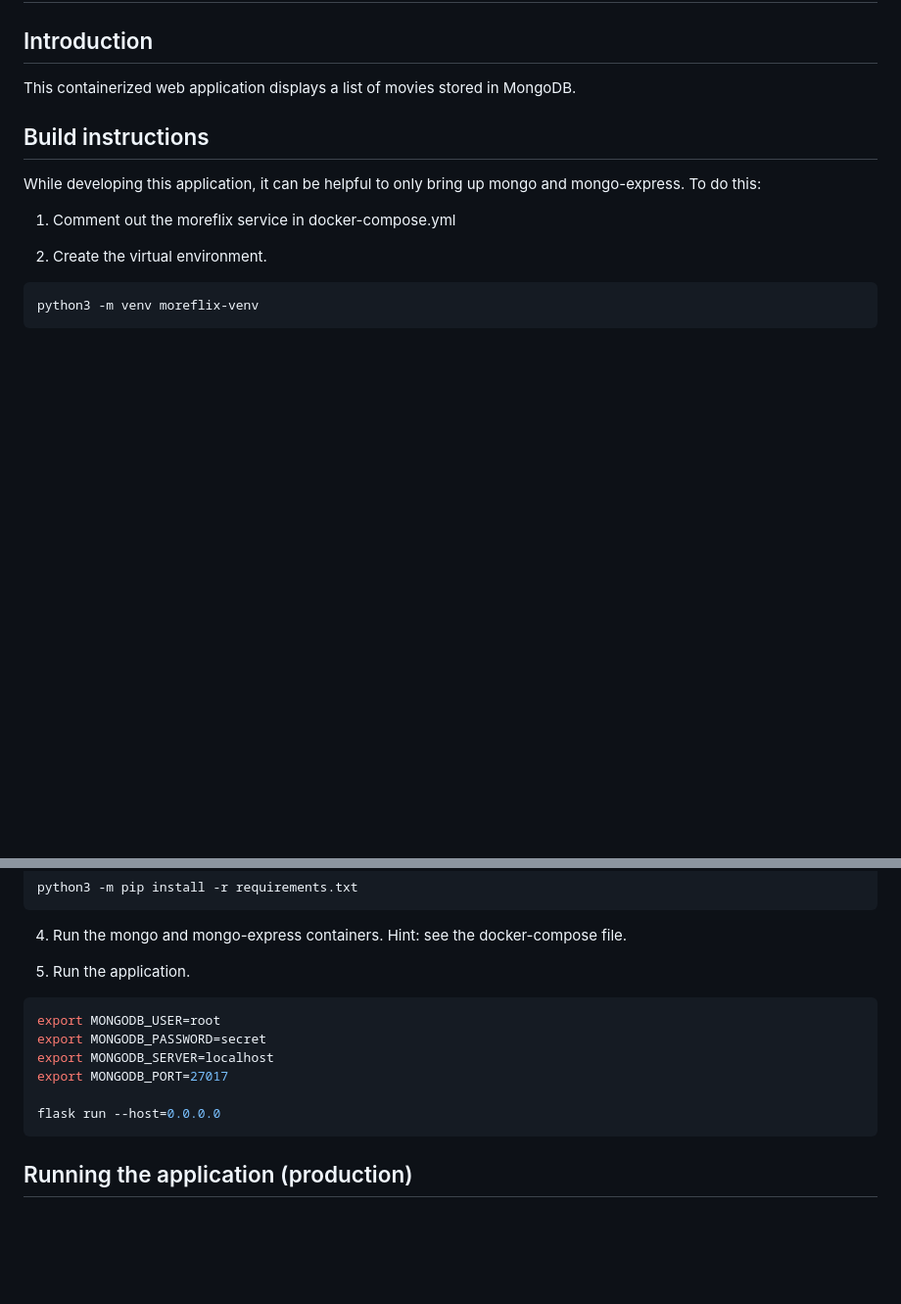
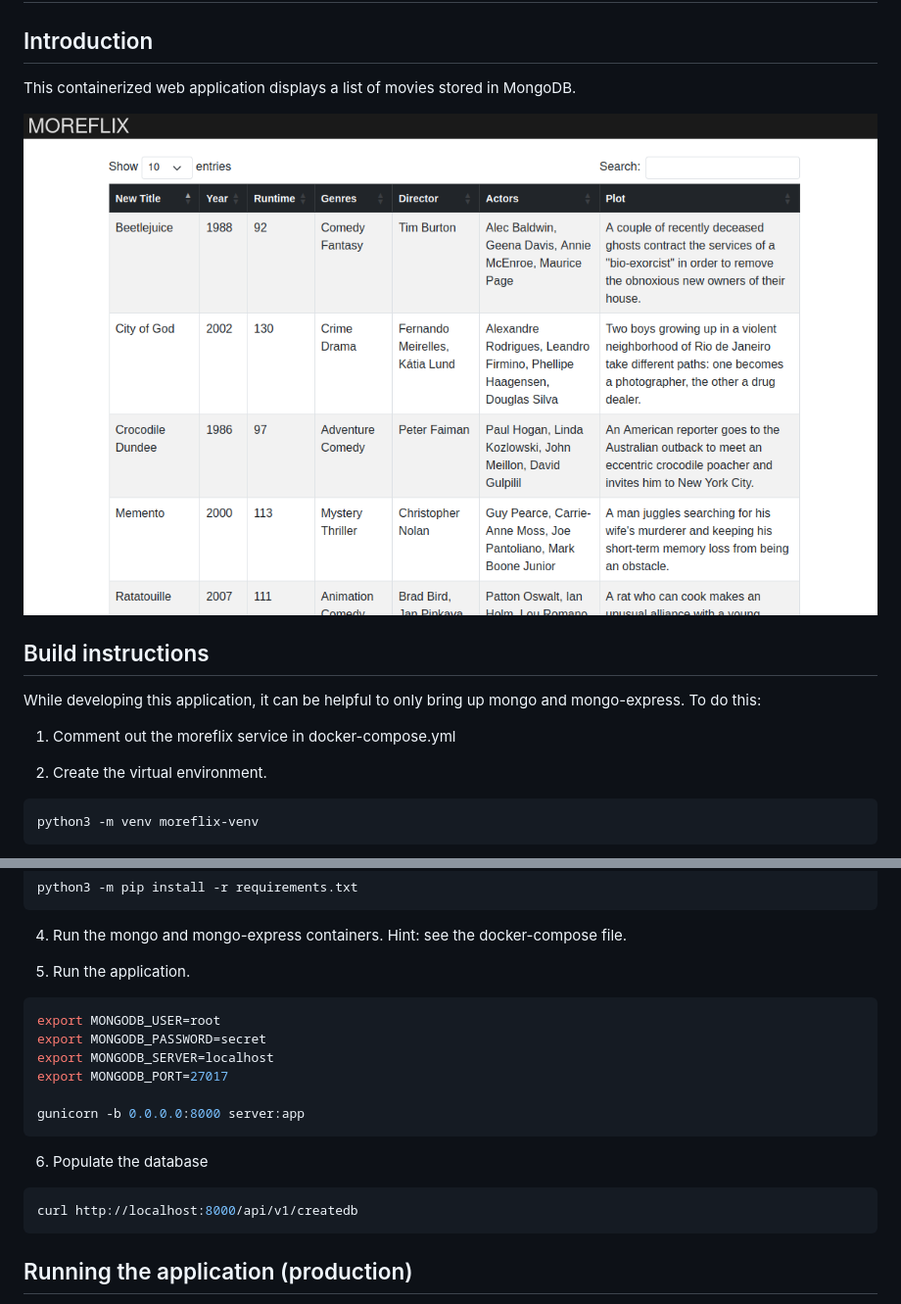
Before and after one commit to tarof429/moreflix, a Markdown page: README.md, 2 parts joined by grey strips. Shown: that part at 98% size. Drawn GitHub-style; pictures changed too: moreflix.png (added); blank space fills up the shorter version.

````diff
--- a/README.md
+++ b/README.md
@@ -4,6 +4,8 @@
 ## Introduction
 
 This containerized web application displays a list of movies stored in MongoDB.
+
+<img src="moreflix.png"/>
 
 ## Build instructions
 
@@ -32,7 +34,7 @@ python3 -m pip install -r requirements.txt
 
 4. Run the mongo and mongo-express containers. Hint: see the docker-compose file.
 
-4. Run the application.
+5. Run the application.
 
 ```sh
 export MONGODB_USER=root
@@ -40,7 +42,13 @@ export MONGODB_PASSWORD=secret
 export MONGODB_SERVER=localhost
 export MONGODB_PORT=27017
 
-flask run --host=0.0.0.0
+gunicorn -b 0.0.0.0:8000 server:app
+```
+
+6. Populate the database
+
+```sh
+curl http://localhost:8000/api/v1/createdb
 ```
 
 ## Running the application (production)
````
Also changed, not shown: 3 other files.
